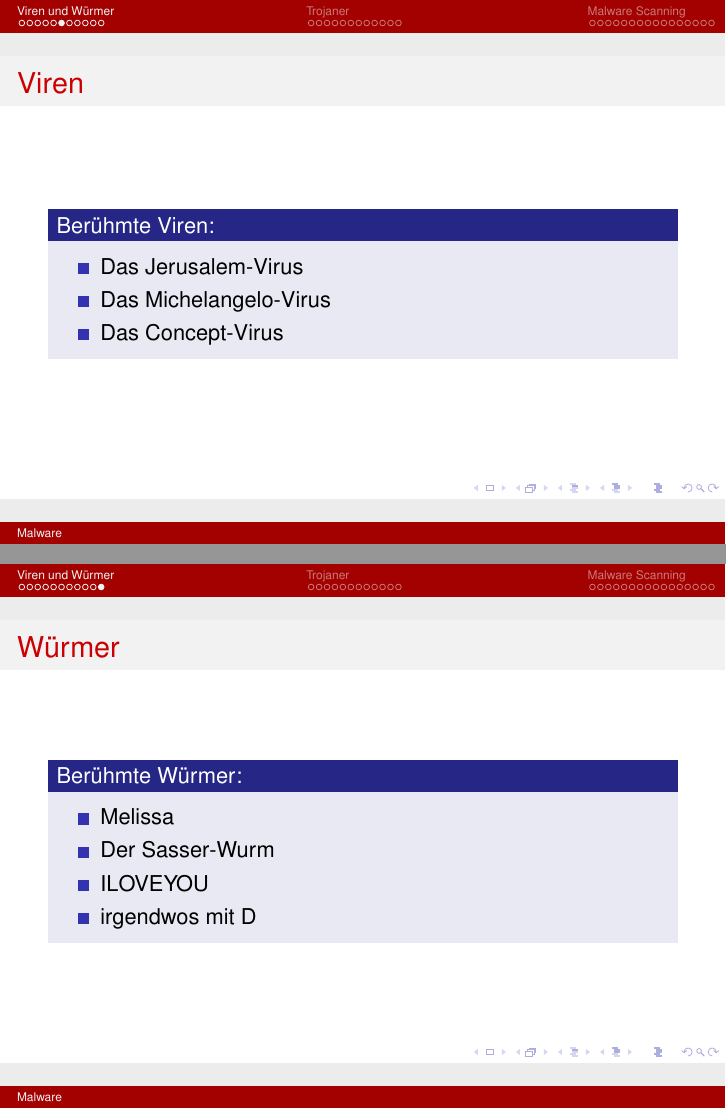
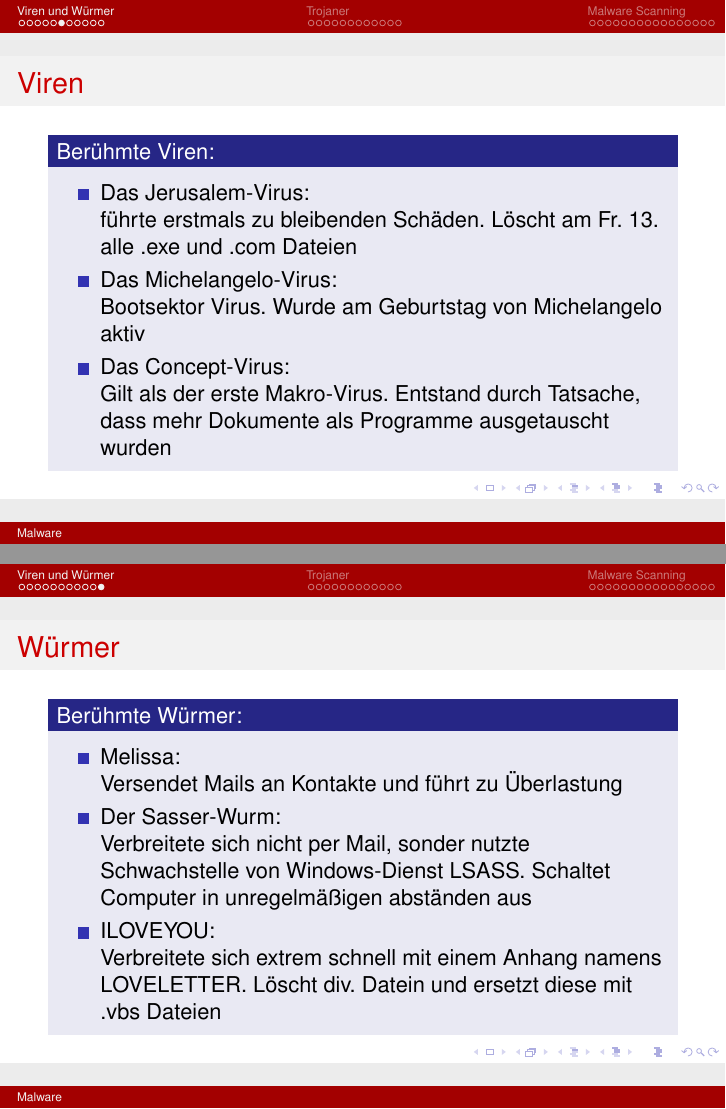
Before and after one commit to samydafir/Krypto, LaTeX slides (slides/slides.tex): pages 8 and 13 of 42, joined at a grey line. Compiled offline with pdfLaTeX.

Commit message:
berühmte Viren/Würmer Beschreibung hinzugefügt

```diff
--- a/slides/slides.tex
+++ b/slides/slides.tex
@@ -95,9 +95,12 @@
 	\frametitle{Viren}
 	\begin{block}{Berühmte Viren:}
 		\begin{itemize}
-			\item Das Jerusalem-Virus
-			\item Das Michelangelo-Virus
-			\item Das Concept-Virus
+			\item Das Jerusalem-Virus:\\
+			führte erstmals zu bleibenden Schäden. Löscht am Fr. 13. alle .exe und .com Dateien
+			\item Das Michelangelo-Virus:\\
+			Bootsektor Virus. Wurde am Geburtstag von Michelangelo aktiv
+			\item Das Concept-Virus:\\
+			Gilt als der erste Makro-Virus. Entstand durch Tatsache, dass mehr Dokumente als Programme ausgetauscht wurden
 		\end{itemize}
 	\end{block}
 \end{frame}
@@ -151,10 +154,13 @@
 	\frametitle{Würmer}
 		\begin{block}{Berühmte Würmer:}
 			\begin{itemize}
-				\item Melissa
-				\item Der Sasser-Wurm
-				\item ILOVEYOU
-				\item irgendwos mit D
+				\item Melissa:\\
+				Versendet Mails an Kontakte und führt zu Überlastung
+				\item Der Sasser-Wurm:\\
+				Verbreitete sich nicht per Mail, sonder nutzte Schwachstelle von Windows-Dienst LSASS. Schaltet Computer in unregelmäßigen abständen aus
+				\item ILOVEYOU:\\
+				Verbreitete sich extrem schnell mit einem Anhang namens LOVELETTER. Löscht div. Datein und ersetzt diese mit .vbs Dateien
+
 			\end{itemize}
 		\end{block}
 \end{frame}
```
